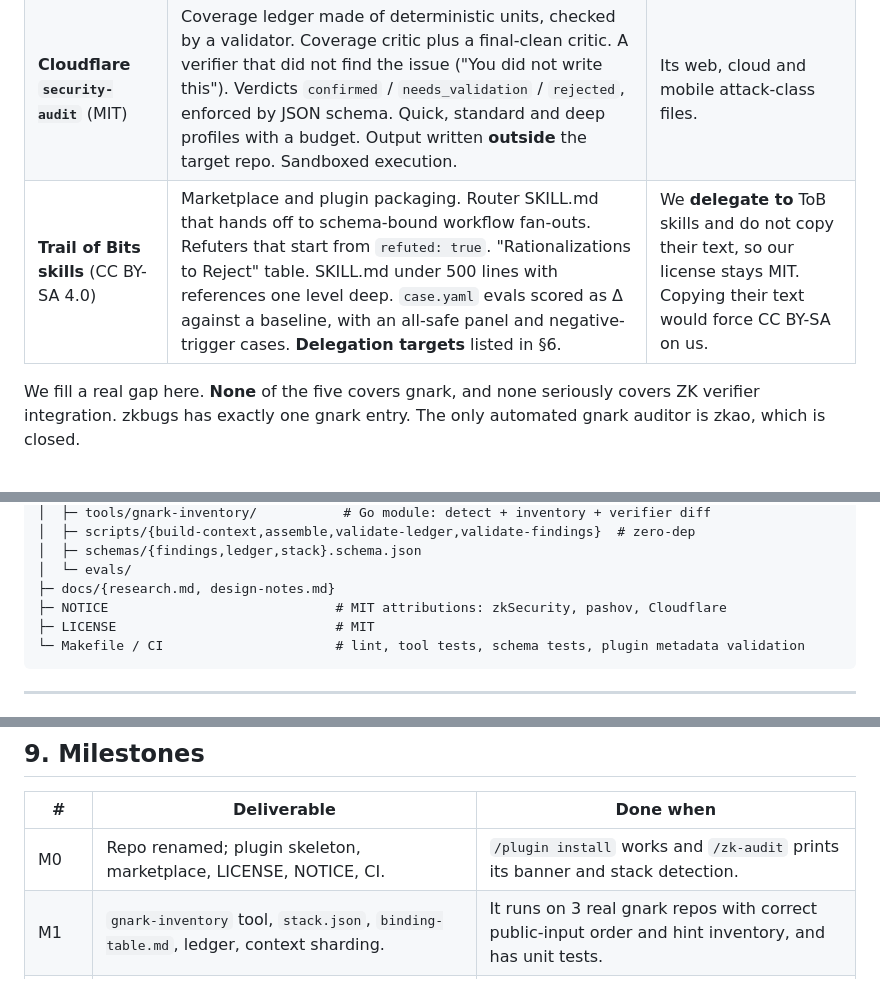
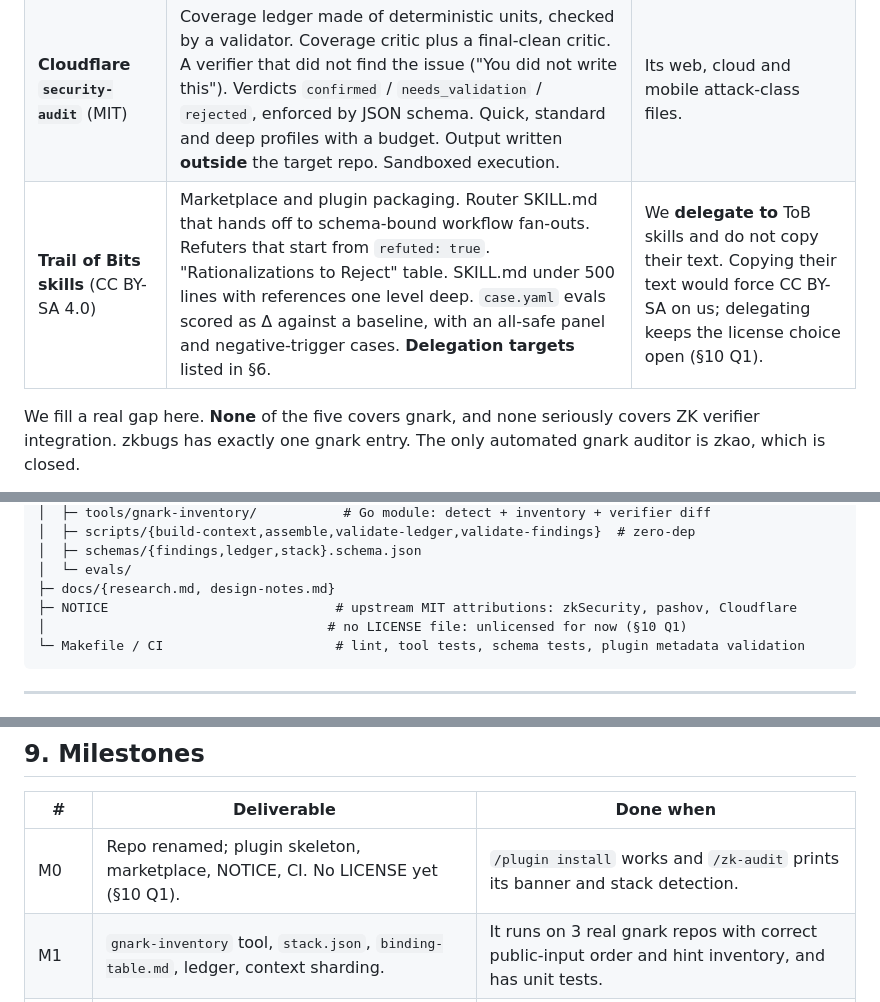
Before and after one commit to shramee/zk-audit, a Markdown page: PLAN.md, 3 parts joined by grey strips. Rendered like a GitHub page.

Commit message:
docs: mark project unlicensed in plan
The project has no LICENSE file and the license decision is deferred.
PLAN no longer says zk-audit is MIT: the layout drops LICENSE, M0 no
longer lists it, and §10 Q1 records the deferral. NOTICE keeps the
upstream MIT attributions, and Trail of Bits skills are still delegated
to rather than copied.

Co-Authored-By: Claude Opus 5.5 <noreply@anthropic.com>
Claude-Session: https://claude.ai/code/session_015CBhL1ZVCASr8T2LHt18HR

````diff
--- a/PLAN.md
+++ b/PLAN.md
@@ -36,7 +36,7 @@ The research behind it is in [`docs/research.md`](docs/research.md).
 | **zkao** | A committed guidance file (`zk-audit.md`) for threat model, trusted parties and accepted risks. Free recon before expensive hunting. `diff` and continuous modes. Evidence type `POC` or `ANALYSIS` on each finding. Dedup across runs. | Its closed engine. It is an optional paid backend only (§6). |
 | **pashov `solidity-auditor` / `x-ray`** (MIT) | Senior-auditor SOP (Feynman, Socratic, Inversion). Asymmetry lens. Memory ledger and `--loop` with KNOWN/NEW tags. A **deterministic report assembler** with no model judgment. The coverage-honesty rule. A read-only clause in every agent prompt. x-ray-style invariant synthesis (guard lift plus a check of every write site). | Its Solidity lenses: we delegate those to the skill itself. Auto `git clone` installs. |
 | **Cloudflare `security-audit`** (MIT) | Coverage ledger made of deterministic units, checked by a validator. Coverage critic plus a final-clean critic. A verifier that did not find the issue ("You did not write this"). Verdicts `confirmed` / `needs_validation` / `rejected`, enforced by JSON schema. Quick, standard and deep profiles with a budget. Output written **outside** the target repo. Sandboxed execution. | Its web, cloud and mobile attack-class files. |
-| **Trail of Bits skills** (CC BY-SA 4.0) | Marketplace and plugin packaging. Router SKILL.md that hands off to schema-bound workflow fan-outs. Refuters that start from `refuted: true`. "Rationalizations to Reject" table. SKILL.md under 500 lines with references one level deep. `case.yaml` evals scored as Δ against a baseline, with an all-safe panel and negative-trigger cases. **Delegation targets** listed in §6. | We **delegate to** ToB skills and do not copy their text, so our license stays MIT. Copying their text would force CC BY-SA on us. |
+| **Trail of Bits skills** (CC BY-SA 4.0) | Marketplace and plugin packaging. Router SKILL.md that hands off to schema-bound workflow fan-outs. Refuters that start from `refuted: true`. "Rationalizations to Reject" table. SKILL.md under 500 lines with references one level deep. `case.yaml` evals scored as Δ against a baseline, with an all-safe panel and negative-trigger cases. **Delegation targets** listed in §6. | We **delegate to** ToB skills and do not copy their text. Copying their text would force CC BY-SA on us; delegating keeps the license choice open (§10 Q1). |
 
 We fill a real gap here. **None** of the five covers gnark, and none seriously covers ZK verifier integration. zkbugs has exactly one gnark entry. The only automated gnark auditor is zkao, which is closed.
 
@@ -333,8 +333,8 @@ zk-audit/
 │  ├─ schemas/{findings,ledger,stack}.schema.json
 │  └─ evals/
 ├─ docs/{research.md, design-notes.md}
-├─ NOTICE                             # MIT attributions: zkSecurity, pashov, Cloudflare
-├─ LICENSE                            # MIT
+├─ NOTICE                             # upstream MIT attributions: zkSecurity, pashov, Cloudflare
+│                                    # no LICENSE file: unlicensed for now (§10 Q1)
 └─ Makefile / CI                      # lint, tool tests, schema tests, plugin metadata validation
 ```
 
@@ -367,7 +367,7 @@ Each case runs 3 times so we can measure variance. We use the ToB `case.yaml` +
 
 | # | Deliverable | Done when |
 |---|---|---|
-| M0 | Repo renamed; plugin skeleton, marketplace, LICENSE, NOTICE, CI. | `/plugin install` works and `/zk-audit` prints its banner and stack detection. |
+| M0 | Repo renamed; plugin skeleton, marketplace, NOTICE, CI. No LICENSE yet (§10 Q1). | `/plugin install` works and `/zk-audit` prints its banner and stack detection. |
 | M1 | `gnark-inventory` tool, `stack.json`, `binding-table.md`, ledger, context sharding. | It runs on 3 real gnark repos with correct public-input order and hint inventory, and has unit tests. |
 | M2 | Knowledge base: about 80 sourced vectors, version table, footgun reference, rationalizations. | Every vector has a `Source:` and the version table covers all advisories. |
 | M3 | Agents, orchestration, judging, deterministic report: **quick and standard profiles**. | The planted-fixture recall baseline is recorded. |
````
Also changed, not shown: other parts of PLAN.md (+1 -1 lines), README.md (+2 -1 lines).
